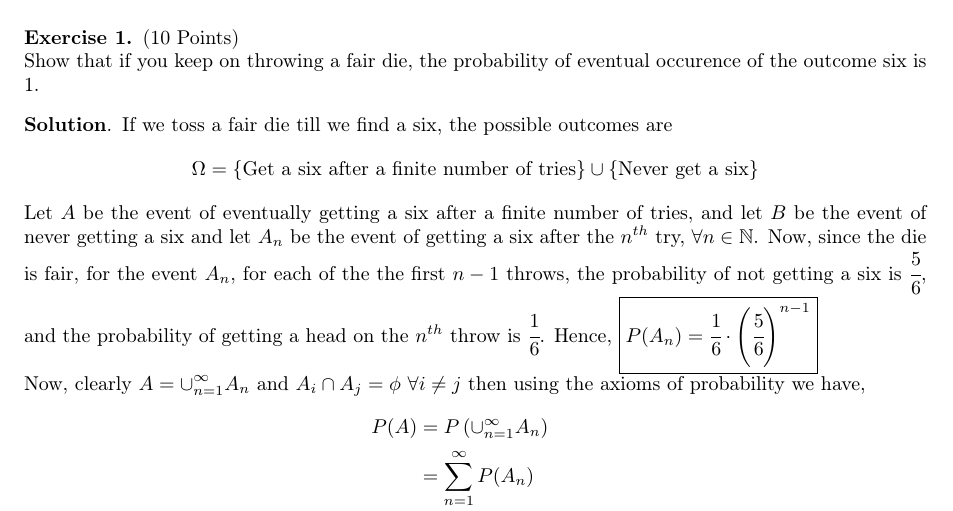
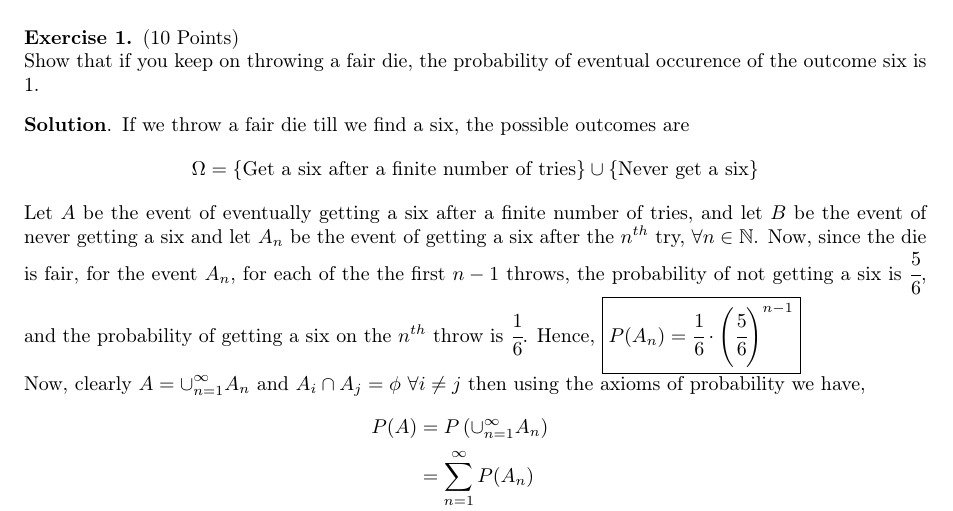
Before and after one commit to TheSillyCoder/tex, a LaTeX problem sheet (ma2202/assignment01/main.tex): part of page 1 of 3, cut so that both start at the same text. Compiled offline with pdfLaTeX.

Commit message:
typos lol

```diff
--- a/ma2202/assignment01/main.tex
+++ b/ma2202/assignment01/main.tex
@@ -36,10 +36,10 @@
     Show that if you keep on throwing a fair die, the probability of eventual occurence of the outcome six is 1.
 \end{exercise}
 \begin{solution}
-    If we toss a fair die till we find a six, the possible outcomes are $$\Omega = \{\text{Get a six after a finite number of tries} \} \cup \{ \text{Never get a six} \}$$
+    If we throw a fair die till we find a six, the possible outcomes are $$\Omega = \{\text{Get a six after a finite number of tries} \} \cup \{ \text{Never get a six} \}$$
     Let $A$ be the event of eventually getting a six after a finite number of tries, and let $B$ be the event of never getting a six
     and let $A_n$ be the event of getting a six after the $n^{th}$ try, $\forall n\in \nn$. Now, since the die is fair, for the event
-    $A_n$, for each of the the first $n-1$ throws, the probability of not getting a six is $\cfrac{5}{6}$, and the probability of getting a head
+    $A_n$, for each of the the first $n-1$ throws, the probability of not getting a six is $\cfrac{5}{6}$, and the probability of getting a six
     on the $n^{th}$ throw is $\cfrac{1}{6}$. Hence, \fbox{$P(A_n) = \cfrac{1}{6}\cdot\left(\cfrac{5}{6}\right)^{n-1}$}
 
     Now, clearly $A = \cup_{n=1}^{\infty}A_n$ and $A_i \cap A_j = \phi ~ \forall i \neq j$ then using the axioms of probability we have,
```
Also changed, not shown: ma2202/assignment01/main.pdf.
